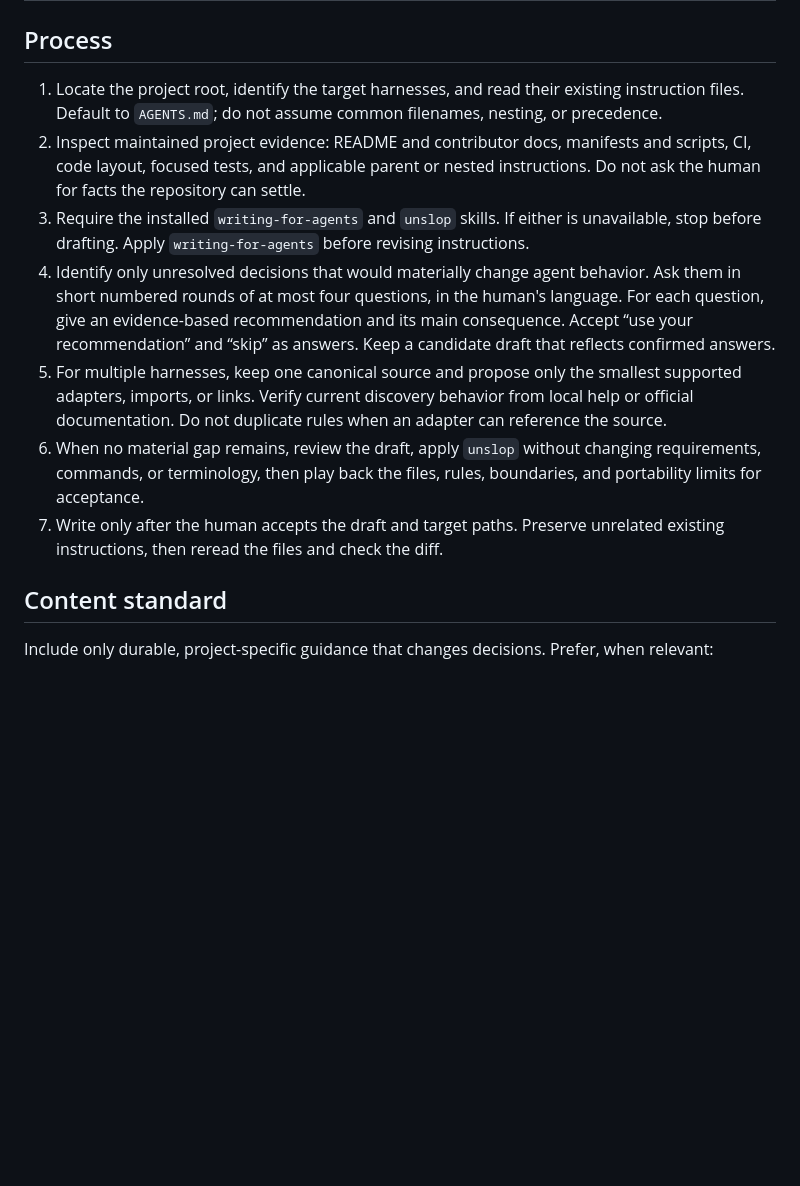
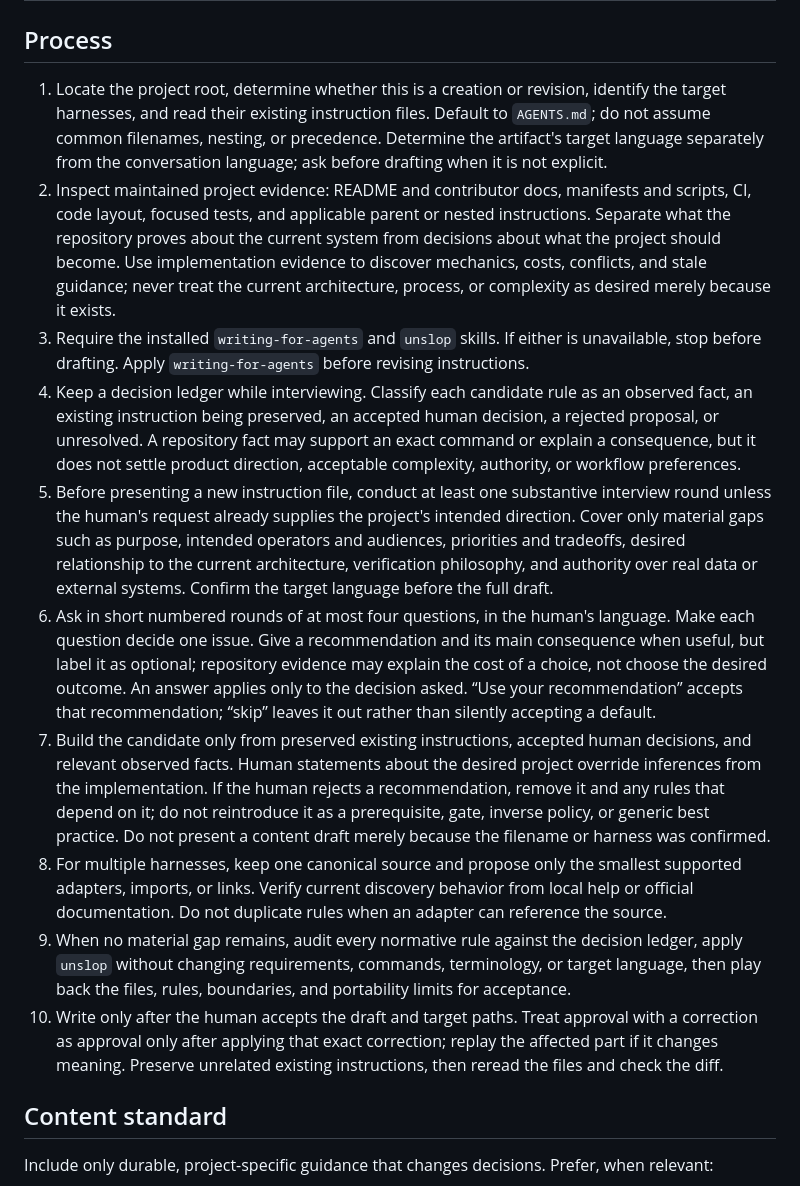
Before and after one commit to taecontrol/skills, a Markdown page: skills/agents-md/SKILL.md, the part around one of its changes. Drawn GitHub-style; blank space fills up the shorter version.

Commit message:
fix(agents-md): interview for intended project direction

```diff
--- a/skills/agents-md/SKILL.md
+++ b/skills/agents-md/SKILL.md
@@ -6,13 +6,16 @@ disable-model-invocation: true
 
 ## Process
 
-1. Locate the project root, identify the target harnesses, and read their existing instruction files. Default to `AGENTS.md`; do not assume common filenames, nesting, or precedence.
-2. Inspect maintained project evidence: README and contributor docs, manifests and scripts, CI, code layout, focused tests, and applicable parent or nested instructions. Do not ask the human for facts the repository can settle.
+1. Locate the project root, determine whether this is a creation or revision, identify the target harnesses, and read their existing instruction files. Default to `AGENTS.md`; do not assume common filenames, nesting, or precedence. Determine the artifact's target language separately from the conversation language; ask before drafting when it is not explicit.
+2. Inspect maintained project evidence: README and contributor docs, manifests and scripts, CI, code layout, focused tests, and applicable parent or nested instructions. Separate what the repository proves about the current system from decisions about what the project should become. Use implementation evidence to discover mechanics, costs, conflicts, and stale guidance; never treat the current architecture, process, or complexity as desired merely because it exists.
 3. Require the installed `writing-for-agents` and `unslop` skills. If either is unavailable, stop before drafting. Apply `writing-for-agents` before revising instructions.
-4. Identify only unresolved decisions that would materially change agent behavior. Ask them in short numbered rounds of at most four questions, in the human's language. For each question, give an evidence-based recommendation and its main consequence. Accept “use your recommendation” and “skip” as answers. Keep a candidate draft that reflects confirmed answers.
-5. For multiple harnesses, keep one canonical source and propose only the smallest supported adapters, imports, or links. Verify current discovery behavior from local help or official documentation. Do not duplicate rules when an adapter can reference the source.
-6. When no material gap remains, review the draft, apply `unslop` without changing requirements, commands, or terminology, then play back the files, rules, boundaries, and portability limits for acceptance.
-7. Write only after the human accepts the draft and target paths. Preserve unrelated existing instructions, then reread the files and check the diff.
+4. Keep a decision ledger while interviewing. Classify each candidate rule as an observed fact, an existing instruction being preserved, an accepted human decision, a rejected proposal, or unresolved. A repository fact may support an exact command or explain a consequence, but it does not settle product direction, acceptable complexity, authority, or workflow preferences.
+5. Before presenting a new instruction file, conduct at least one substantive interview round unless the human's request already supplies the project's intended direction. Cover only material gaps such as purpose, intended operators and audiences, priorities and tradeoffs, desired relationship to the current architecture, verification philosophy, and authority over real data or external systems. Confirm the target language before the full draft.
+6. Ask in short numbered rounds of at most four questions, in the human's language. Make each question decide one issue. Give a recommendation and its main consequence when useful, but label it as optional; repository evidence may explain the cost of a choice, not choose the desired outcome. An answer applies only to the decision asked. “Use your recommendation” accepts that recommendation; “skip” leaves it out rather than silently accepting a default.
+7. Build the candidate only from preserved existing instructions, accepted human decisions, and relevant observed facts. Human statements about the desired project override inferences from the implementation. If the human rejects a recommendation, remove it and any rules that depend on it; do not reintroduce it as a prerequisite, gate, inverse policy, or generic best practice. Do not present a content draft merely because the filename or harness was confirmed.
+8. For multiple harnesses, keep one canonical source and propose only the smallest supported adapters, imports, or links. Verify current discovery behavior from local help or official documentation. Do not duplicate rules when an adapter can reference the source.
+9. When no material gap remains, audit every normative rule against the decision ledger, apply `unslop` without changing requirements, commands, terminology, or target language, then play back the files, rules, boundaries, and portability limits for acceptance.
+10. Write only after the human accepts the draft and target paths. Treat approval with a correction as approval only after applying that exact correction; replay the affected part if it changes meaning. Preserve unrelated existing instructions, then reread the files and check the diff.
 
 ## Content standard
 
```
Also changed, not shown: other parts of skills/agents-md/SKILL.md (+7 -2 lines).
